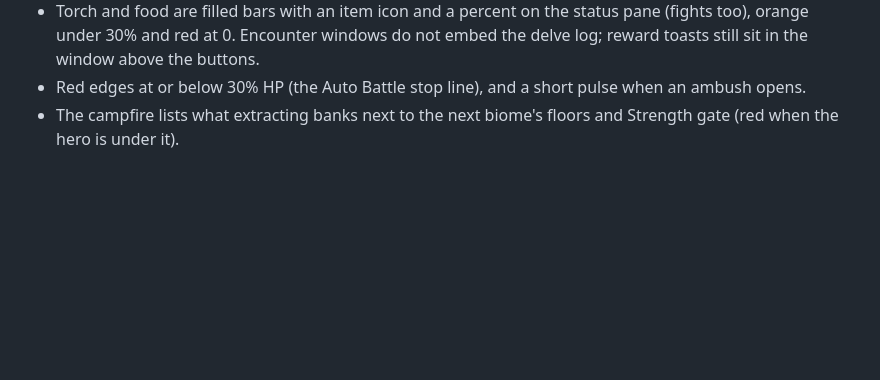
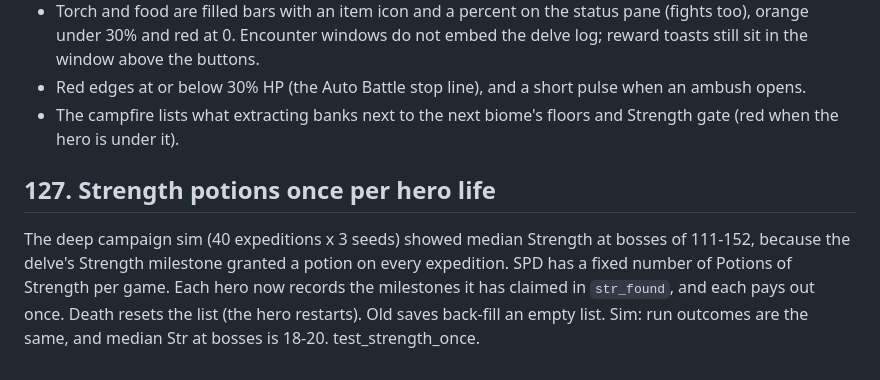
Before and after one commit to DaltonGoesFast/Idle-Pixel-Dungeon, a Markdown page: docs/DECISIONS.md, the part around the change. Rendered like a GitHub page; blank space fills up the shorter version.

Commit message:
Docs: DECISIONS #127, CHANGELOG

```diff
--- a/docs/DECISIONS.md
+++ b/docs/DECISIONS.md
@@ -365,3 +365,5 @@ The percent bar stays the exploration (GDD: UI-driven delving, no hallway walkin
 - Torch and food are filled bars with an item icon and a percent on the status pane (fights too), orange under 30% and red at 0. Encounter windows do not embed the delve log; reward toasts still sit in the window above the buttons.
 - Red edges at or below 30% HP (the Auto Battle stop line), and a short pulse when an ambush opens.
 - The campfire lists what extracting banks next to the next biome's floors and Strength gate (red when the hero is under it).
+## 127. Strength potions once per hero life
+The deep campaign sim (40 expeditions x 3 seeds) showed median Strength at bosses of 111-152, because the delve's Strength milestone granted a potion on every expedition. SPD has a fixed number of Potions of Strength per game. Each hero now records the milestones it has claimed in `str_found`, and each pays out once. Death resets the list (the hero restarts). Old saves back-fill an empty list. Sim: run outcomes are the same, and median Str at bosses is 18-20. test_strength_once.
```
Also changed, not shown: docs/CHANGELOG.md (+1 -0 lines).
